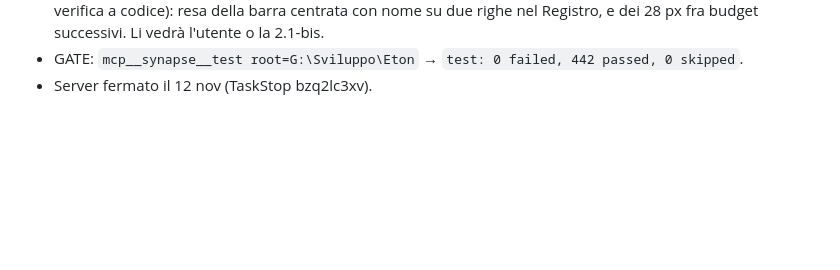
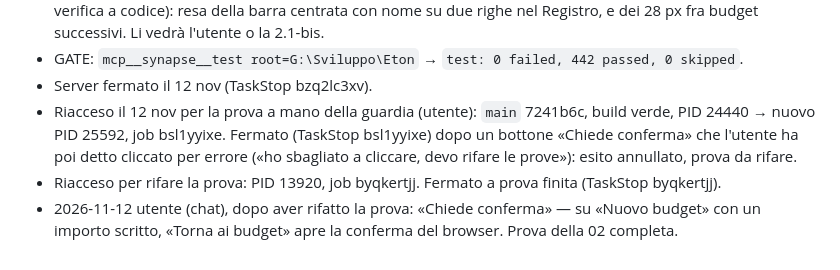
Before and after one commit to Grandre21/eton, a Markdown page: handoff/02-budget/prova-capo.md, the part around the change. GitHub-like rendering; blank space fills up the shorter version.

```diff
--- a/handoff/02-budget/prova-capo.md
+++ b/handoff/02-budget/prova-capo.md
@@ -78,3 +78,9 @@ distinto dal totale, binario della barra a contrasto 1,21:1 → per la 2.1-bis.
   budget successivi. Li vedrà l'utente o la 2.1-bis.
 - GATE: `mcp__synapse__test root=G:\Sviluppo\Eton` → `test: 0 failed, 442 passed, 0 skipped`.
 - Server fermato il 12 nov (TaskStop bzq2lc3xv).
+- Riacceso il 12 nov per la prova a mano della guardia (utente): `main` 7241b6c, build verde, PID 24440 → nuovo
+  PID 25592, job bsl1yyixe. Fermato (TaskStop bsl1yyixe) dopo un bottone «Chiede conferma» che l'utente ha poi
+  detto cliccato per errore («ho sbagliato a cliccare, devo rifare le prove»): esito annullato, prova da rifare.
+- Riacceso per rifare la prova: PID 13920, job byqkertjj. Fermato a prova finita (TaskStop byqkertjj).
+- 2026-11-12 utente (chat), dopo aver rifatto la prova: «Chiede conferma» — su «Nuovo budget» con un importo
+  scritto, «Torna ai budget» apre la conferma del browser. Prova della 02 completa.
```
Also changed, not shown: handoff/PIANO.md (+5 -1 lines).
